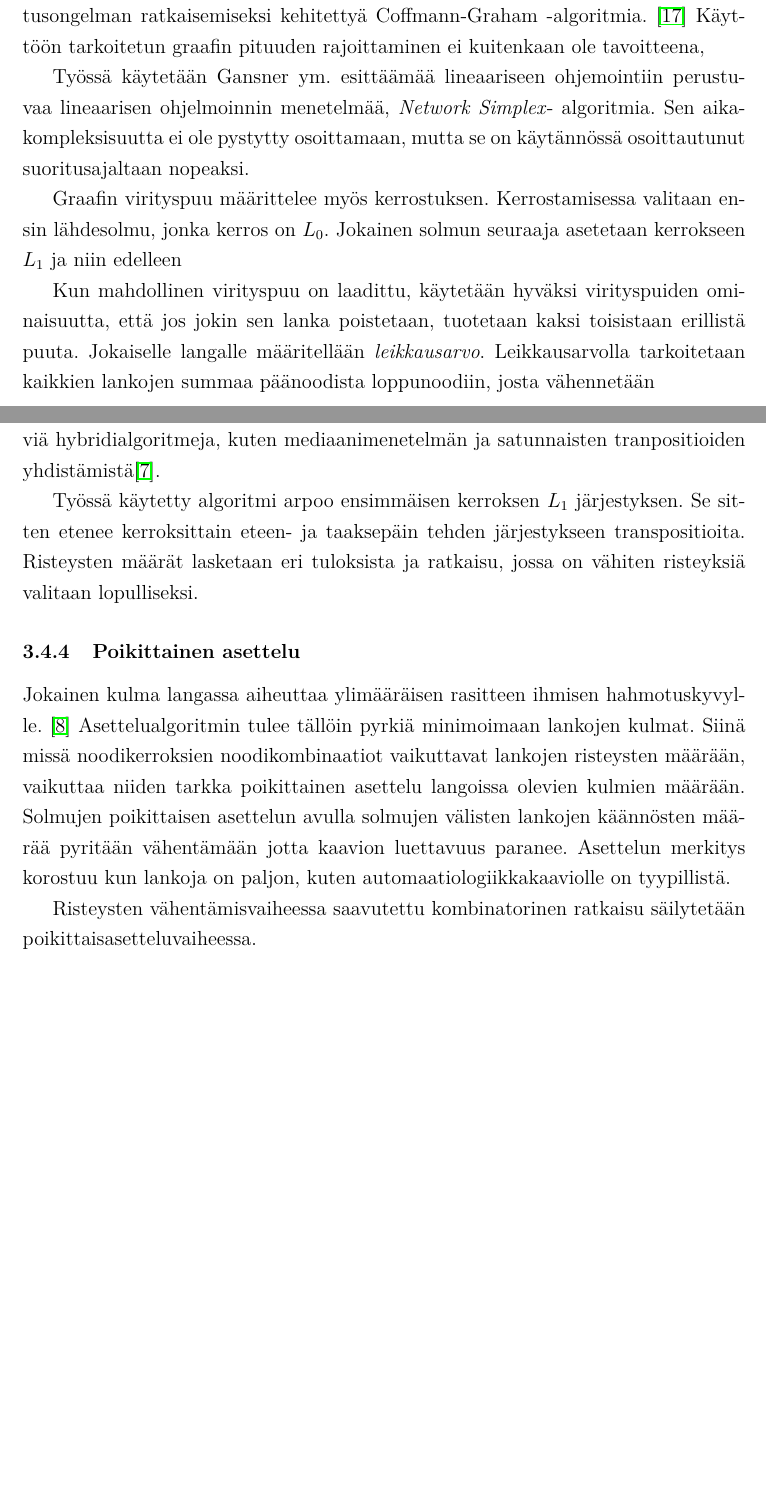
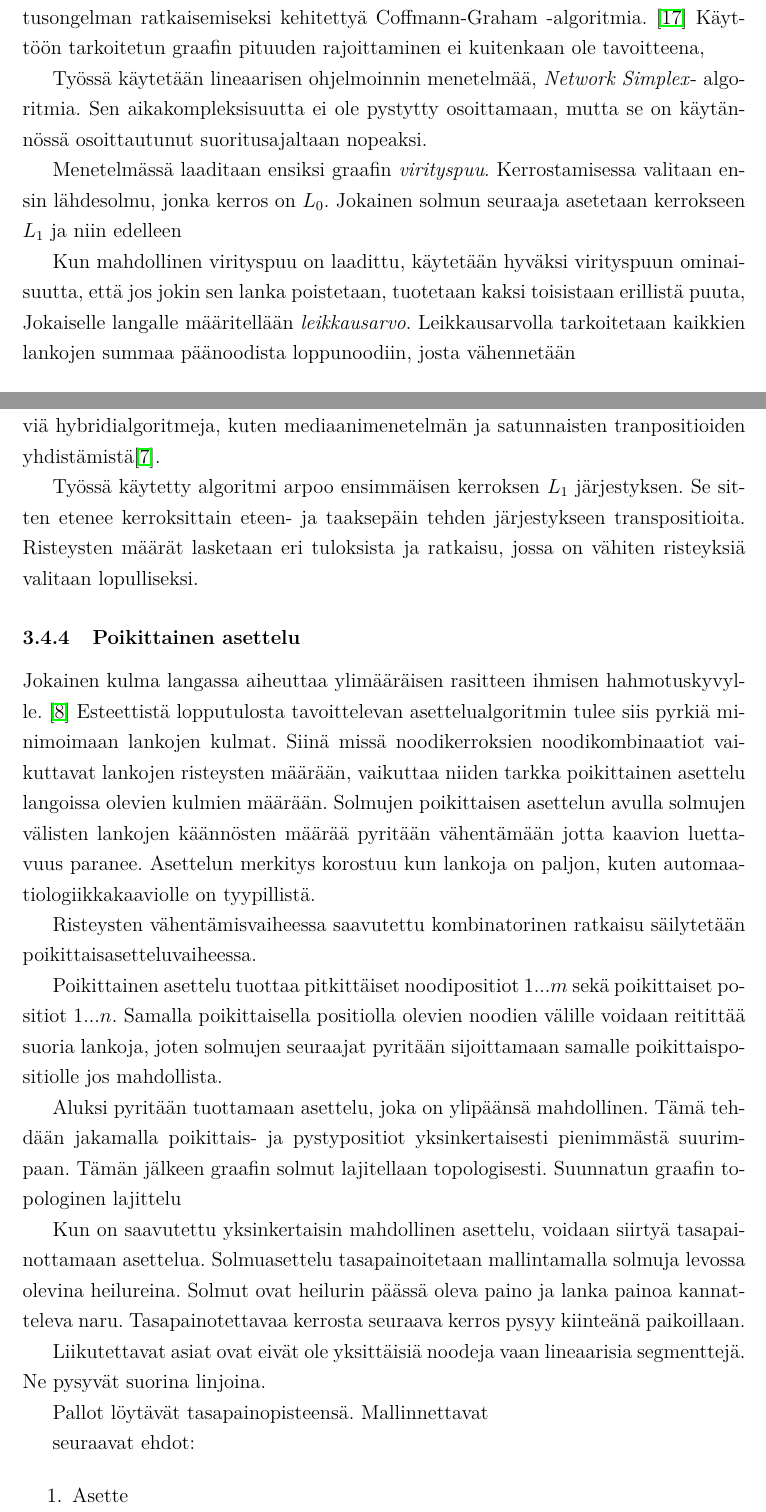
Before and after one commit to i-tu/Kandi, a LaTeX document (kandi.tex): two parts of pages 17 and 18 of 23, joined at a grey line, cut so that both start at the same text, the shorter picture padded with empty space. Compiled offline with pdfLaTeX.

Commit message:
kommitti

```diff
--- a/kandi.tex
+++ b/kandi.tex
@@ -426,13 +427,19 @@ Tarkastelemalla tätä pituutta saadaan kuva lopullisen kuvan leveydestä.
 Erilaisilla kerrostusmenetelmillä graafin pituus voidaan minimoida leveyden kustannuksella tai siitä voidaan tehdä mahdollisimman kapea pituuden kustannuksella.
 
 Sekä leveyden että pituuden minimointi samanaikaisesti on rinnastettavissa multiprosessoriajastusongelmaan ja on siten NP-täydellinen ongelma. \cite{RefWorks:39}
-Kun halutaankin mahdollisimman lyhyitä kerrostuksia, on suotavaa käyttää multiprosessoriajastusongelman ratkaisemiseksi kehitettyä Coffmann-Graham -algoritmia. \cite{RefWorks:59} Käyttöön tarkoitetun graafin pituuden rajoittaminen ei kuitenkaan ole tavoitteena,
+Kun halutaankin mahdollisimman lyhyitä kerrostuksia, on suotavaa käyttää multiprosessoriajastusongelman ratkaisemiseksi kehitettyä Coffmann-Graham -algoritmia. \cite{RefWorks:59}
+Käyttöön tarkoitetun graafin pituuden rajoittaminen ei kuitenkaan ole tavoitteena,
 
-Työssä käytetään Gansner ym. esittäämää lineaariseen ohjemointiin perustuvaa lineaarisen ohjelmoinnin menetelmää, \emph{Network Simplex}- algoritmia. Sen aikakompleksisuutta ei ole pystytty osoittamaan, mutta se on käytännössä osoittautunut suoritusajaltaan nopeaksi.
+Työssä käytetään lineaarisen ohjelmoinnin menetelmää, \emph{Network Simplex}- algoritmia.
+Sen aikakompleksisuutta ei ole pystytty osoittamaan, mutta se on käytännössä osoittautunut suoritusajaltaan nopeaksi.
 
-Graafin virityspuu määrittelee myös kerrostuksen. Kerrostamisessa valitaan ensin lähdesolmu, jonka kerros on $L_0$. Jokainen solmun seuraaja asetetaan kerrokseen $L_1$ ja niin edelleen
+Menetelmässä laaditaan ensiksi graafin \emph{virityspuu}.
+Kerrostamisessa valitaan ensin lähdesolmu, jonka kerros on $L_0$.
+Jokainen solmun seuraaja asetetaan kerrokseen $L_1$ ja niin edelleen
 
-Kun mahdollinen virityspuu on laadittu, käytetään hyväksi virityspuiden ominaisuutta, että jos jokin sen lanka poistetaan, tuotetaan kaksi toisistaan erillistä puuta. Jokaiselle langalle määritellään \emph{leikkausarvo}. Leikkausarvolla tarkoitetaan kaikkien lankojen summaa päänoodista loppunoodiin, josta vähennetään
+Kun mahdollinen virityspuu on laadittu, käytetään hyväksi virityspuun ominaisuutta, että jos jokin sen lanka poistetaan, tuotetaan kaksi toisistaan erillistä puuta,
+Jokaiselle langalle määritellään \emph{leikkausarvo}.
+Leikkausarvolla tarkoitetaan kaikkien lankojen summaa päänoodista loppunoodiin, josta vähennetään
 
 \begin{itemize}
 	\item Mahdollinen virityspuu.
@@ -473,13 +480,36 @@ Risteysten määrät lasketaan eri tuloksista ja ratkaisu, jossa on vähiten ris
 		\subsubsection{Poikittainen asettelu}
 
 Jokainen kulma langassa aiheuttaa ylimääräisen rasitteen ihmisen hahmotuskyvylle. \cite{RefWorks:47}
-Asettelualgoritmin tulee tällöin pyrkiä minimoimaan lankojen kulmat.
+Esteettistä lopputulosta tavoittelevan asettelualgoritmin tulee siis pyrkiä minimoimaan lankojen kulmat.
 Siinä missä noodikerroksien noodikombinaatiot vaikuttavat lankojen risteysten määrään, vaikuttaa niiden tarkka poikittainen asettelu langoissa olevien kulmien määrään.
 Solmujen poikittaisen asettelun avulla solmujen välisten lankojen käännösten määrää pyritään vähentämään jotta kaavion luettavuus paranee.
 Asettelun merkitys korostuu kun lankoja on paljon, kuten automaatiologiikkakaaviolle on tyypillistä.
 
 Risteysten vähentämisvaiheessa saavutettu kombinatorinen ratkaisu säilytetään poikittaisasetteluvaiheessa.
 
+Poikittainen asettelu tuottaa pitkittäiset noodipositiot $1...m$ sekä poikittaiset positiot $1...n$.
+Samalla poikittaisella positiolla olevien noodien välille voidaan reitittää suoria lankoja, joten solmujen seuraajat pyritään sijoittamaan samalle poikittaispositiolle jos mahdollista.
+
+Aluksi pyritään tuottamaan asettelu, joka on ylipäänsä mahdollinen.
+Tämä tehdään jakamalla poikittais- ja pystypositiot yksinkertaisesti pienimmästä suurimpaan.
+Tämän jälkeen graafin solmut lajitellaan topologisesti.
+Suunnatun graafin topologinen lajittelu
+
+Kun on saavutettu yksinkertaisin mahdollinen asettelu, voidaan siirtyä tasapainottamaan asettelua.
+Solmuasettelu tasapainoitetaan mallintamalla solmuja levossa olevina heilureina.
+Solmut ovat heilurin päässä oleva paino ja lanka painoa kannatteleva naru.
+Tasapainotettavaa kerrosta seuraava kerros pysyy kiinteänä paikoillaan.
+
+Liikutettavat asiat ovat eivät ole yksittäisiä noodeja vaan lineaarisia segmenttejä.
+Ne pysyvät suorina linjoina.
+
+Pallot löytävät tasapainopisteensä.
+Mallinnettavat
+
+seuraavat ehdot:
+
+\begin{enumerate}
+	\item Asette\end{enumerate}
 
 Seurauksena lanka, joka ennen poikittaista sijoittamista sisälsi mutkia, voidaan piirtää suoraksi saman lineaarisen osion sisällä.
 Noodit, jotka eivät ole muussa segmentissä, ovat omassaan.
```
Also changed, not shown: kandi.pdf, kandi.tex (10 more changed lines).
